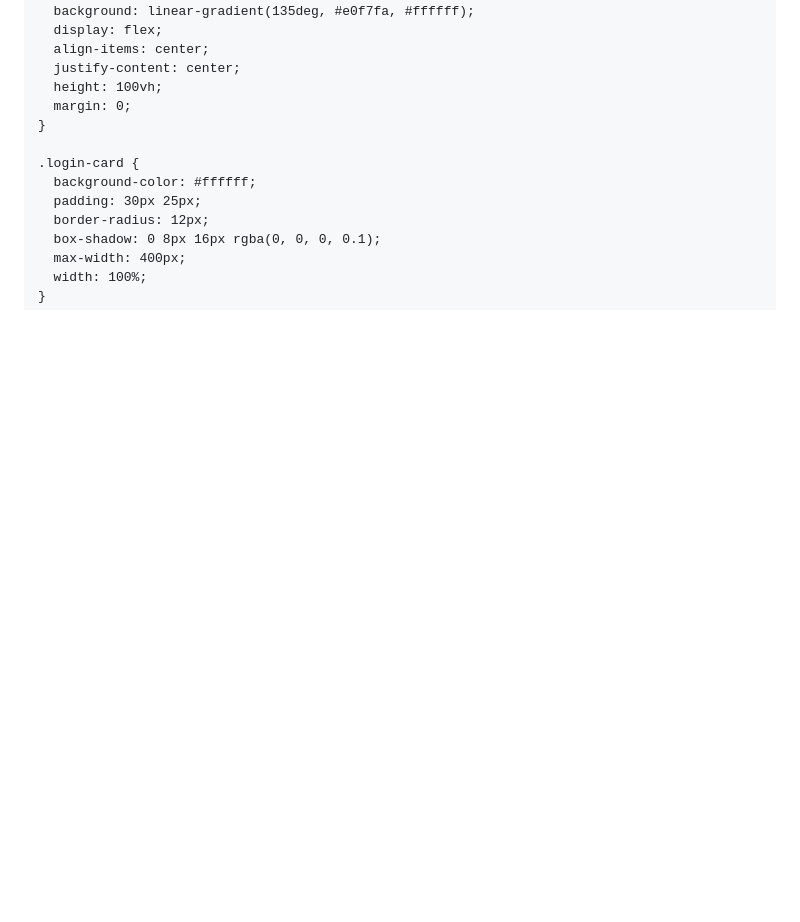
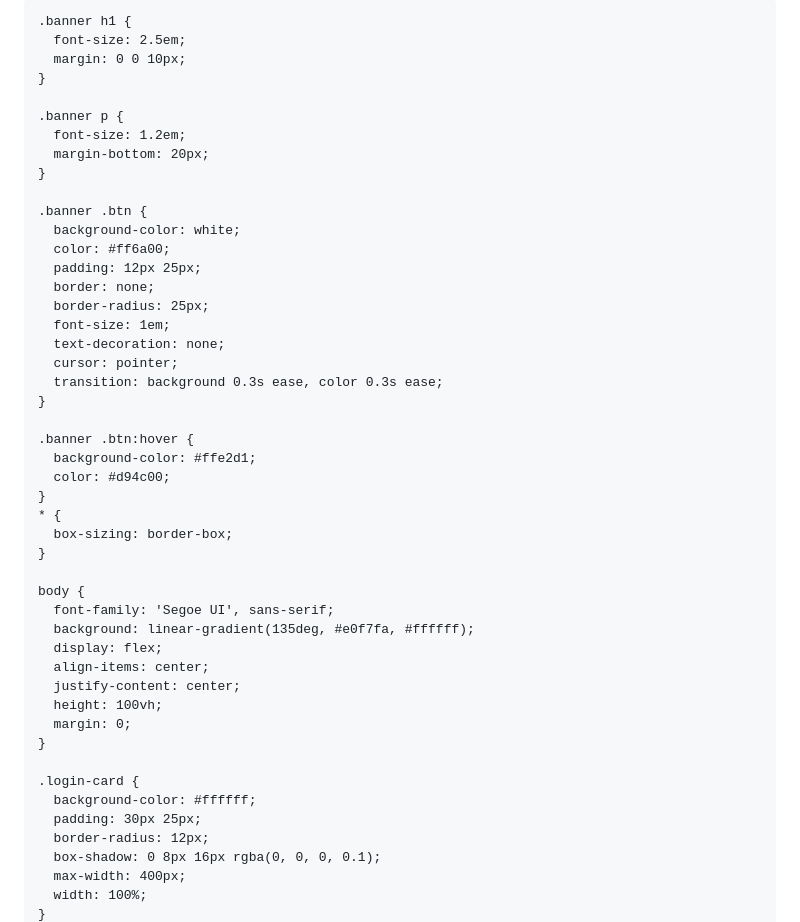
Before and after one commit to niranjankrchau/Sabjiwala, a Markdown page: README.md, the part around the change printed below. Rendered like a GitHub page; blank space fills up the shorter version.

```diff
--- a/README.md
+++ b/README.md
@@ -5,6 +5,41 @@
   <meta name="viewport" content="width=device-width, initial-scale=1" />
   <title>Login - Family Tree</title>
   <style>
+  .banner {
+      background: linear-gradient(to right, #ff6a00, #ee0979);
+      color: white;
+      padding: 40px 20px;
+      text-align: center;
+      font-family: 'Arial', sans-serif;
+      position: relative;
+    }
+
+    .banner h1 {
+      font-size: 2.5em;
+      margin: 0 0 10px;
+    }
+
+    .banner p {
+      font-size: 1.2em;
+      margin-bottom: 20px;
+    }
+
+    .banner .btn {
+      background-color: white;
+      color: #ff6a00;
+      padding: 12px 25px;
+      border: none;
+      border-radius: 25px;
+      font-size: 1em;
+      text-decoration: none;
+      cursor: pointer;
+      transition: background 0.3s ease, color 0.3s ease;
+    }
+
+    .banner .btn:hover {
+      background-color: #ffe2d1;
+      color: #d94c00;
+    }
     * {
       box-sizing: border-box;
     }
```
Also changed, not shown: other parts of README.md (+5 -0 lines).
